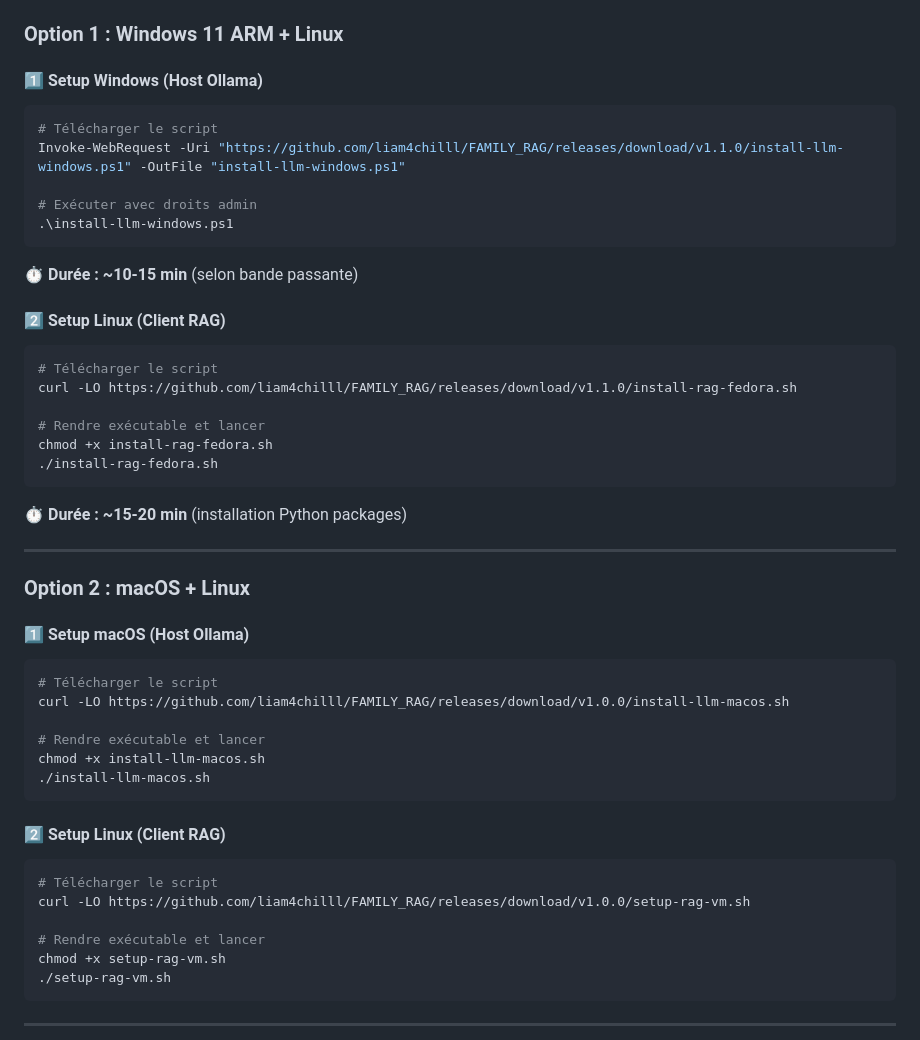
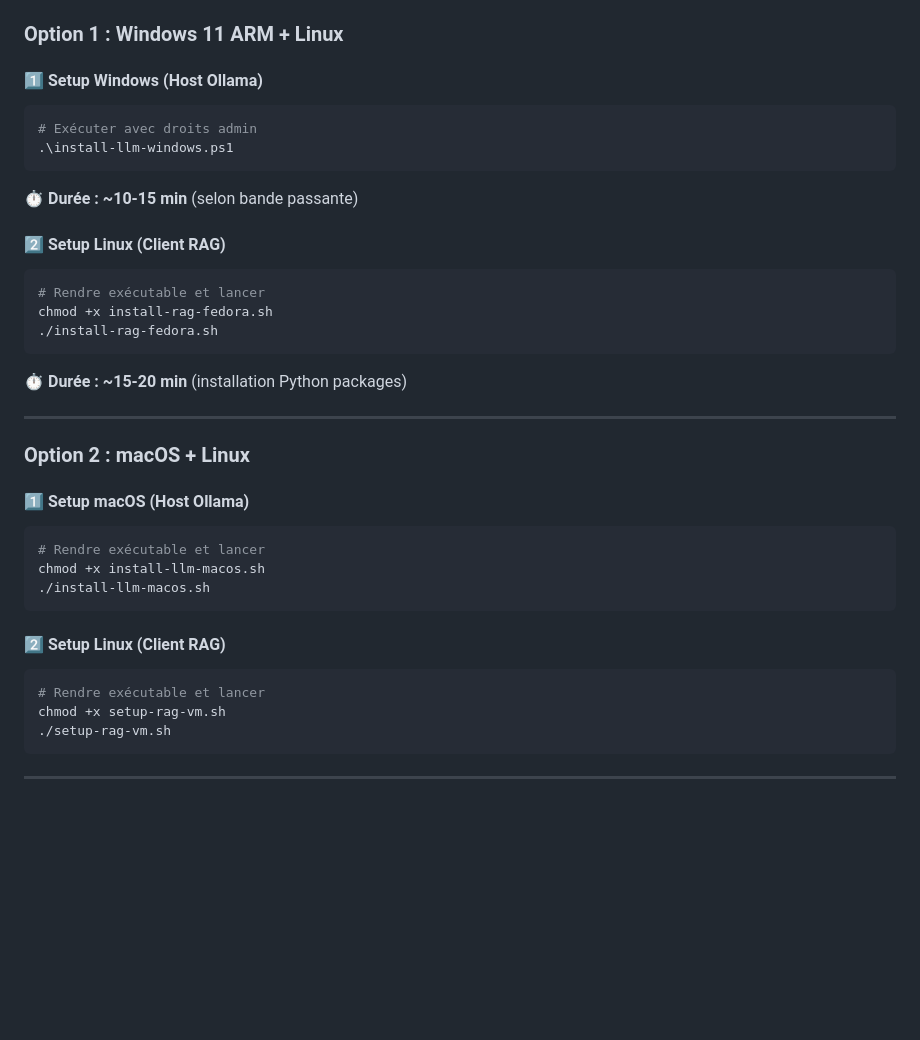
Before and after one commit to Liam4Chilll/FAMILY_RAG, a Markdown page: readme.md, the part around the change. Drawn GitHub-style; blank space fills up the shorter version.

````diff
--- a/readme.md
+++ b/readme.md
@@ -147,9 +147,6 @@ Chaque famille accumule au fil des années une **richesse documentaire** consid
 
 #### 1️⃣ Setup Windows (Host Ollama)
 ```powershell
-# Télécharger le script
-Invoke-WebRequest -Uri "https://github.com/liam4chilll/FAMILY_RAG/releases/download/v1.1.0/install-llm-windows.ps1" -OutFile "install-llm-windows.ps1"
-
 # Exécuter avec droits admin
 .\install-llm-windows.ps1
 ```
@@ -158,9 +155,6 @@ Invoke-WebRequest -Uri "https://github.com/liam4chilll/FAMILY_RAG/releases/downl
 
 #### 2️⃣ Setup Linux (Client RAG)
 ```bash
-# Télécharger le script
-curl -LO https://github.com/liam4chilll/FAMILY_RAG/releases/download/v1.1.0/install-rag-fedora.sh
-
 # Rendre exécutable et lancer
 chmod +x install-rag-fedora.sh
 ./install-rag-fedora.sh
@@ -174,9 +168,6 @@ chmod +x install-rag-fedora.sh
 
 #### 1️⃣ Setup macOS (Host Ollama)
 ```bash
-# Télécharger le script
-curl -LO https://github.com/liam4chilll/FAMILY_RAG/releases/download/v1.0.0/install-llm-macos.sh
-
 # Rendre exécutable et lancer
 chmod +x install-llm-macos.sh
 ./install-llm-macos.sh
@@ -184,9 +175,6 @@ chmod +x install-llm-macos.sh
 
 #### 2️⃣ Setup Linux (Client RAG)
 ```bash
-# Télécharger le script
-curl -LO https://github.com/liam4chilll/FAMILY_RAG/releases/download/v1.0.0/setup-rag-vm.sh
-
 # Rendre exécutable et lancer
 chmod +x setup-rag-vm.sh
 ./setup-rag-vm.sh
````
